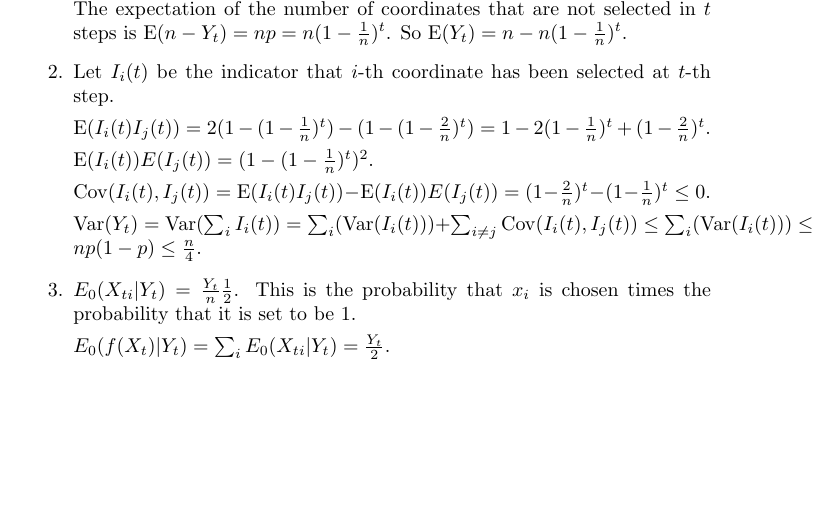
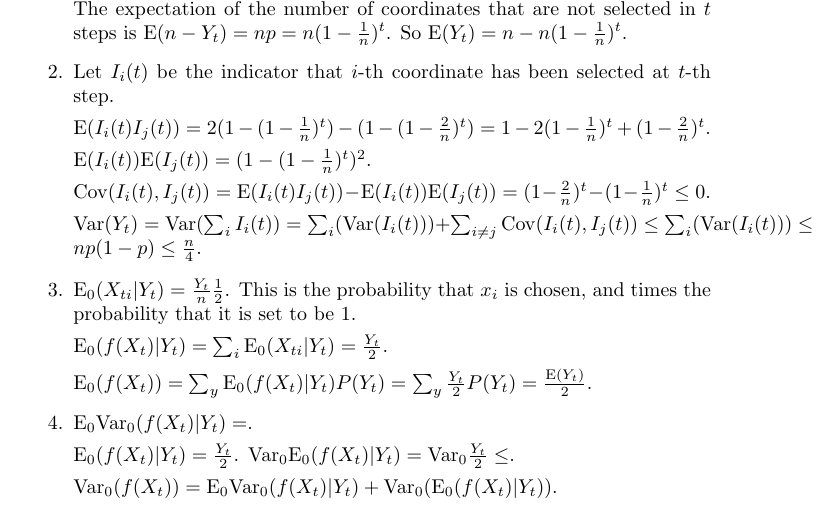
Before and after one commit to shunzh/MCMT, a LaTeX problem sheet (hw9/report.tex): part of the page, cut so that both start at the same text, the shorter picture padded with empty space. Compiled offline with pdfLaTeX.

Commit message:
minor advances

```diff
--- a/hw9/report.tex
+++ b/hw9/report.tex
@@ -39,19 +39,31 @@ $t$-th step.
 $\E(I_i(t) I_j(t)) = 2(1 - (1 - \frac{1}{n})^t) - (1 - (1 - \frac{2}{n})^t) = 1
 - 2(1 - \frac{1}{n})^t + (1 - \frac{2}{n})^t$.
 
-$\E(I_i(t))E(I_j(t)) = (1 - (1 - \frac{1}{n})^t)^2$.
+$\E(I_i(t))\E(I_j(t)) = (1 - (1 - \frac{1}{n})^t)^2$.
 
-$\Cov(I_i(t), I_j(t)) = \E(I_i(t) I_j(t)) - \E(I_i(t))E(I_j(t)) = (1 -
+$\Cov(I_i(t), I_j(t)) = \E(I_i(t) I_j(t)) - \E(I_i(t))\E(I_j(t)) = (1 -
 \frac{2}{n})^t - (1 - \frac{1}{n})^t \leq 0$.
 
 $\Var(Y_t) = \Var(\sum_i I_i(t)) = \sum_i(\Var (I_i(t))) + \sum_{i \neq
 j}\Cov(I_i(t), I_j(t)) \leq \sum_i(\Var (I_i(t))) \leq n p(1-p) \leq \frac{n}{4}$.
 
 %3.
-\item $E_0(X_{ti} | Y_t) = \frac{Y_t}{n} \frac{1}{2}$. This is the probability
-that $x_i$ is chosen times the probability that it is set to be 1.
+\item $\E_0(X_{ti} | Y_t) = \frac{Y_t}{n} \frac{1}{2}$. This is the probability
+that $x_i$ is chosen, and times the probability that it is set to be 1.
 
-$E_0(f(X_t) | Y_t) = \sum_i E_0(X_{ti} | Y_t) = \frac{Y_t}{2}$.
+$\E_0(f(X_t) | Y_t) = \sum_i \E_0(X_{ti} | Y_t) = \frac{Y_t}{2}$.
+
+$\E_0(f(X_t)) = \sum_y \E_0(f(X_t) | Y_t) P(Y_t) = \sum_y \frac{Y_t}{2} P(Y_t) =
+\frac{\E(Y_t)}{2}$.
+
+%4.
+\item
+$\E_0 \Var_0(f(X_t) | Y_t) = $.
+
+$\E_0(f(X_t) | Y_t) = \frac{Y_t}{2}$.
+$\Var_0 \E_0(f(X_t) | Y_t) = \Var_0 \frac{Y_t}{2} \leq $.
+
+$\Var_0(f(X_t)) = \E_0 \Var_0(f(X_t) | Y_t) + \Var_0 (\E_0(f(X_t) | Y_t))$.
 
 \end{enumerate}
 
```
Also changed, not shown: hw9/report.pdf.
